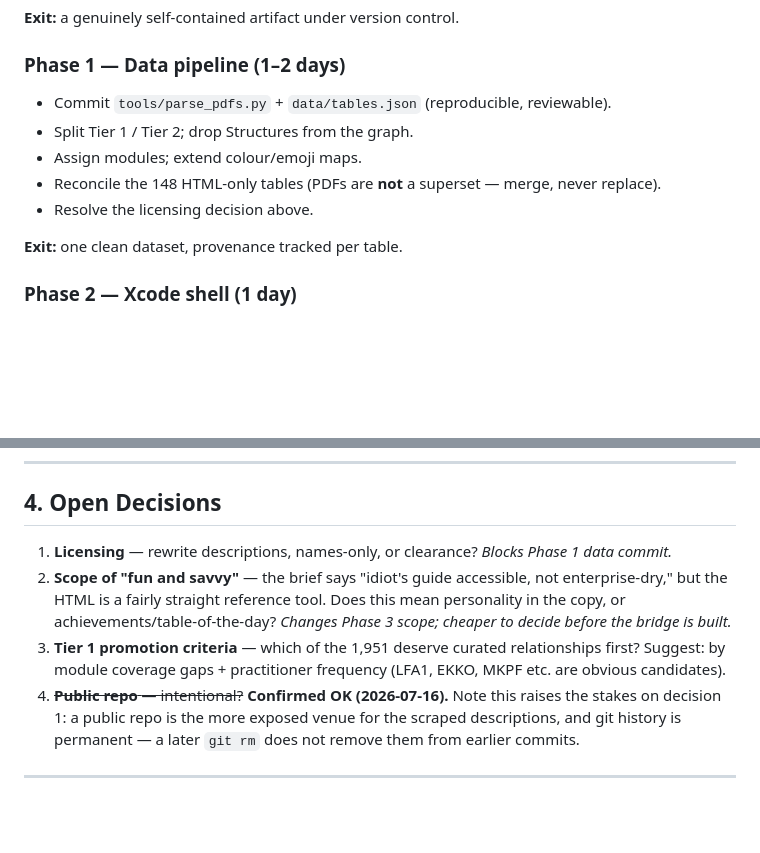
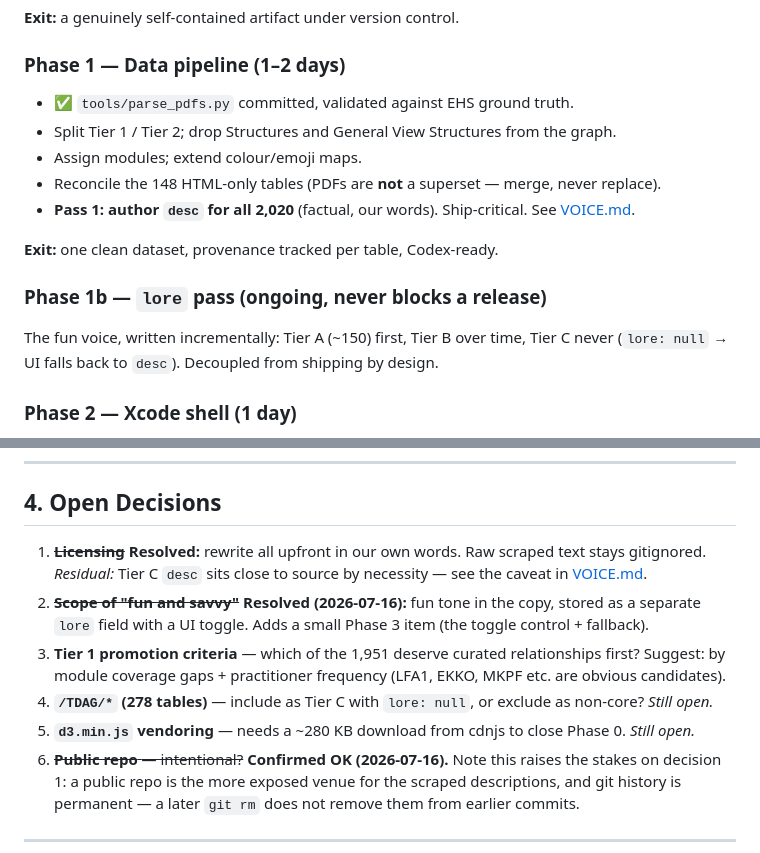
Before and after one commit to daviddef/ERP-Galaxy, a Markdown page: ROADMAP.md, 2 parts joined by grey strips. GitHub-like rendering; blank space fills up the shorter version.

```diff
--- a/ROADMAP.md
+++ b/ROADMAP.md
@@ -99,13 +99,16 @@ The PDFs are scraped from **tcodesearch.com**, and the descriptions are largely
 **Exit:** a genuinely self-contained artifact under version control.
 
 ### Phase 1 — Data pipeline (1–2 days)
-- Commit `tools/parse_pdfs.py` + `data/tables.json` (reproducible, reviewable).
-- Split Tier 1 / Tier 2; drop Structures from the graph.
+- ✅ `tools/parse_pdfs.py` committed, validated against EHS ground truth.
+- Split Tier 1 / Tier 2; drop Structures and General View Structures from the graph.
 - Assign modules; extend colour/emoji maps.
 - Reconcile the 148 HTML-only tables (PDFs are **not** a superset — merge, never replace).
-- Resolve the licensing decision above.
+- **Pass 1: author `desc` for all 2,020** (factual, our words). Ship-critical. See [VOICE.md](VOICE.md).
 
-**Exit:** one clean dataset, provenance tracked per table.
+**Exit:** one clean dataset, provenance tracked per table, Codex-ready.
+
+### Phase 1b — `lore` pass (ongoing, never blocks a release)
+The fun voice, written incrementally: Tier A (~150) first, Tier B over time, Tier C never (`lore: null` → UI falls back to `desc`). Decoupled from shipping by design.
 
 ### Phase 2 — Xcode shell (1 day)
 Project scaffold, four Swift files per handover §4 (with the deprecation fixes), HTML + `d3.min.js` in Resources, dark-only Info.plist, iOS 17 target.
@@ -135,9 +138,11 @@ Spotlight indexing (Codex makes this near-free) → "Table of the Day" widget
 
 ## 4. Open Decisions
 
-1. **Licensing** — rewrite descriptions, names-only, or clearance? *Blocks Phase 1 data commit.*
-2. **Scope of "fun and savvy"** — the brief says "idiot's guide accessible, not enterprise-dry," but the HTML is a fairly straight reference tool. Does this mean personality in the copy, or achievements/table-of-the-day? *Changes Phase 3 scope; cheaper to decide before the bridge is built.*
+1. ~~**Licensing**~~ **Resolved:** rewrite all upfront in our own words. Raw scraped text stays gitignored. *Residual:* Tier C `desc` sits close to source by necessity — see the caveat in [VOICE.md](VOICE.md).
+2. ~~**Scope of "fun and savvy"**~~ **Resolved (2026-07-16):** fun tone in the copy, stored as a separate `lore` field with a UI toggle. Adds a small Phase 3 item (the toggle control + fallback).
 3. **Tier 1 promotion criteria** — which of the 1,951 deserve curated relationships first? Suggest: by module coverage gaps + practitioner frequency (LFA1, EKKO, MKPF etc. are obvious candidates).
+5. **`/TDAG/*` (278 tables)** — include as Tier C with `lore: null`, or exclude as non-core? *Still open.*
+6. **`d3.min.js` vendoring** — needs a ~280 KB download from cdnjs to close Phase 0. *Still open.*
 4. ~~**Public repo** — intentional?~~ **Confirmed OK (2026-07-16).** Note this raises the stakes on decision 1: a public repo is the more exposed venue for the scraped descriptions, and git history is permanent — a later `git rm` does not remove them from earlier commits.
 
 ---
```
Also changed, not shown: VOICE.md (+36 -2 lines).
